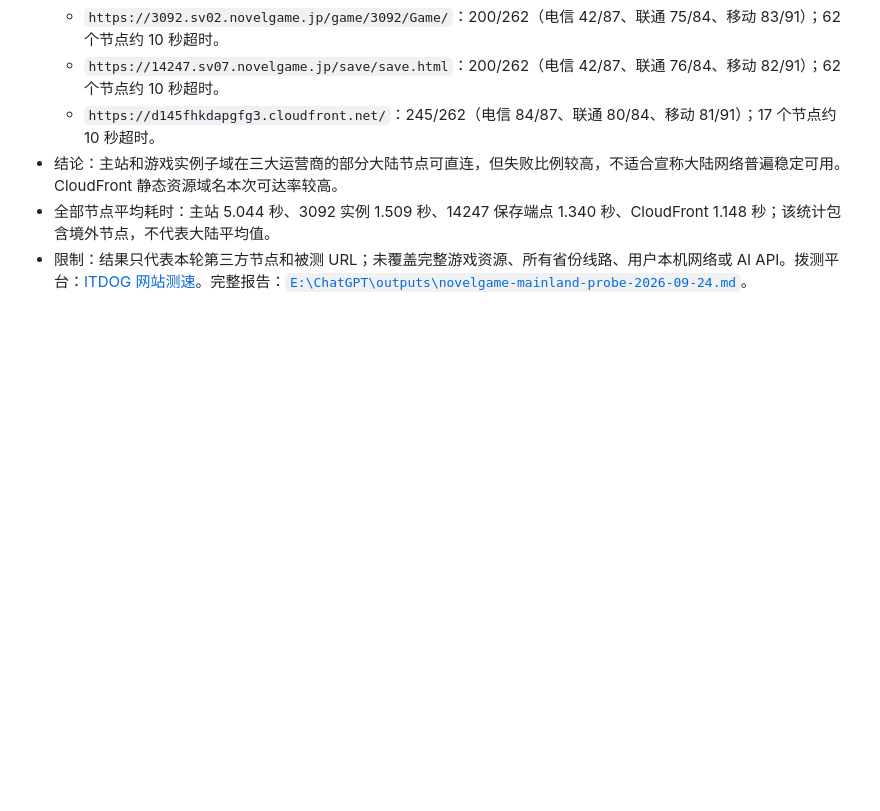
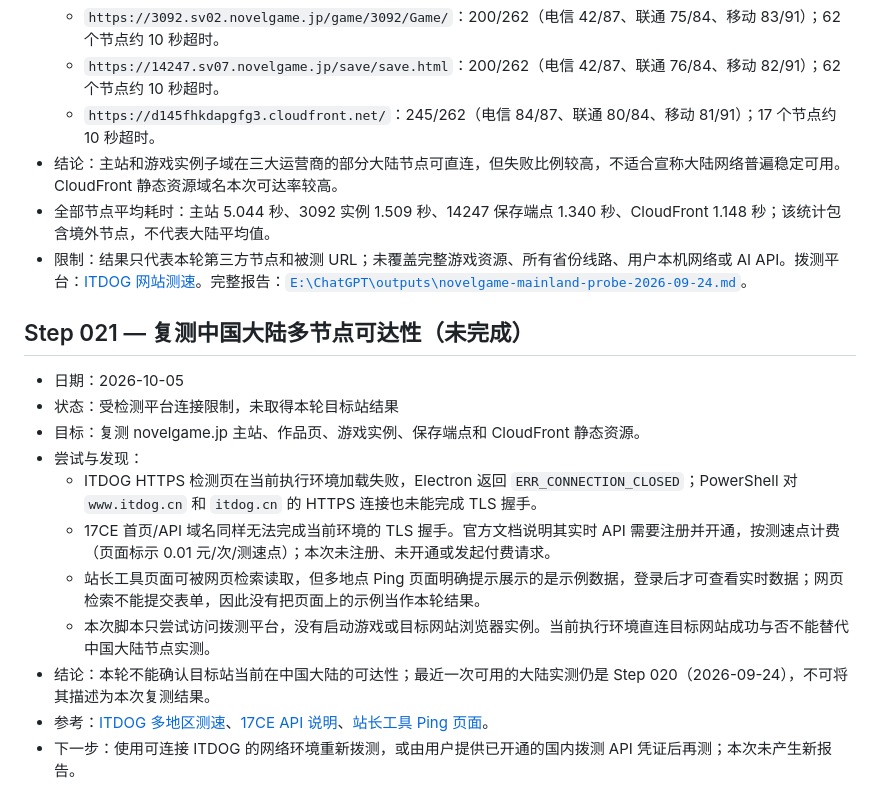
Before and after one commit to ShiroRin-87/Tyrano-Translator, a Markdown page: DEVELOPMENT_LOG.md, the part around the change. Drawn GitHub-style; blank space fills up the shorter version.

Commit message:
feat: record blocked mainland reachability probe

```diff
--- a/DEVELOPMENT_LOG.md
+++ b/DEVELOPMENT_LOG.md
@@ -333,3 +333,17 @@
 - 结论：主站和游戏实例子域在三大运营商的部分大陆节点可直连，但失败比例较高，不适合宣称大陆网络普遍稳定可用。CloudFront 静态资源域名本次可达率较高。
 - 全部节点平均耗时：主站 5.044 秒、3092 实例 1.509 秒、14247 保存端点 1.340 秒、CloudFront 1.148 秒；该统计包含境外节点，不代表大陆平均值。
 - 限制：结果只代表本轮第三方节点和被测 URL；未覆盖完整游戏资源、所有省份线路、用户本机网络或 AI API。拨测平台：[ITDOG 网站测速](https://www.itdog.cn/http/)。完整报告：[`E:\ChatGPT\outputs\novelgame-mainland-probe-2026-09-24.md`](../outputs/novelgame-mainland-probe-2026-09-24.md)。
+
+## Step 021 — 复测中国大陆多节点可达性（未完成）
+
+- 日期：2026-10-05
+- 状态：受检测平台连接限制，未取得本轮目标站结果
+- 目标：复测 novelgame.jp 主站、作品页、游戏实例、保存端点和 CloudFront 静态资源。
+- 尝试与发现：
+  - ITDOG HTTPS 检测页在当前执行环境加载失败，Electron 返回 `ERR_CONNECTION_CLOSED`；PowerShell 对 `www.itdog.cn` 和 `itdog.cn` 的 HTTPS 连接也未能完成 TLS 握手。
+  - 17CE 首页/API 域名同样无法完成当前环境的 TLS 握手。官方文档说明其实时 API 需要注册并开通，按测速点计费（页面标示 0.01 元/次/测速点）；本次未注册、未开通或发起付费请求。
+  - 站长工具页面可被网页检索读取，但多地点 Ping 页面明确提示展示的是示例数据，登录后才可查看实时数据；网页检索不能提交表单，因此没有把页面上的示例当作本轮结果。
+  - 本次脚本只尝试访问拨测平台，没有启动游戏或目标网站浏览器实例。当前执行环境直连目标网站成功与否不能替代中国大陆节点实测。
+- 结论：本轮不能确认目标站当前在中国大陆的可达性；最近一次可用的大陆实测仍是 Step 020（2026-09-24），不可将其描述为本次复测结果。
+- 参考：[ITDOG 多地区测速](https://www.itdog.cn/http/)、[17CE API 说明](https://api.17ce.com/site/api.html?lang=zh_cn)、[站长工具 Ping 页面](https://ping.chinaz.com/input)。
+- 下一步：使用可连接 ITDOG 的网络环境重新拨测，或由用户提供已开通的国内拨测 API 凭证后再测；本次未产生新报告。
```
